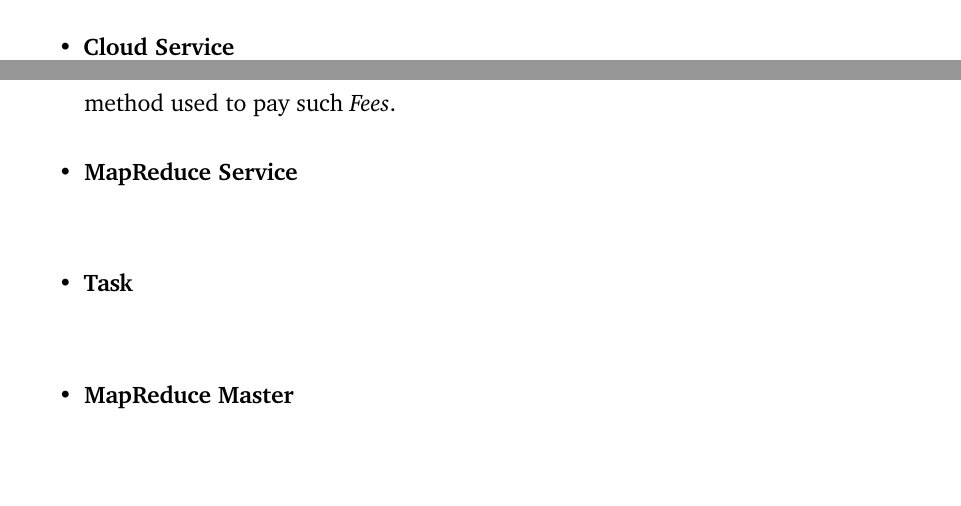
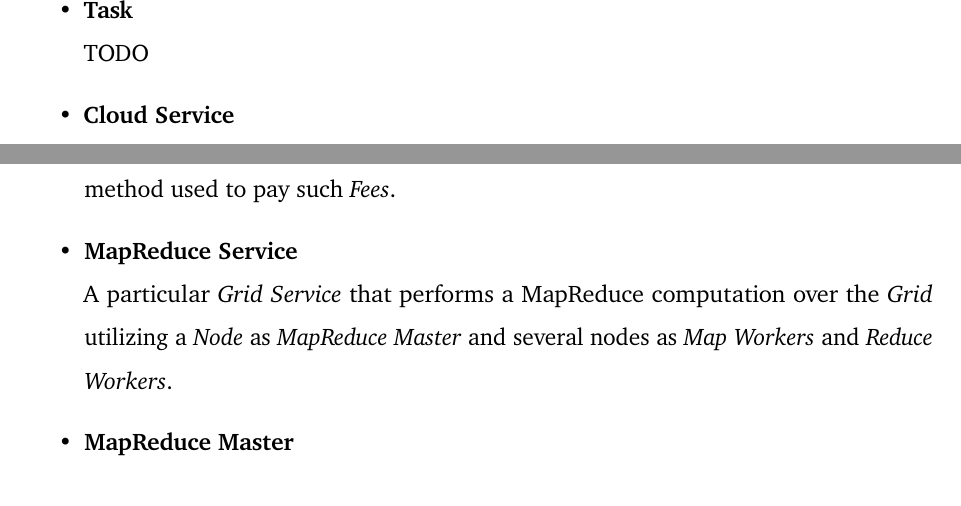
Before and after one commit to Tale152/master-thesis, a LaTeX thesis (main.tex, which reads document/chapters/chapter_5/sections/2_solution_analysis.tex): two parts of pages 62 and 65 of 76 before the commit and two parts of pages 63 and 65 of 76 after it, joined at a grey line, cut at the place of the change, the shorter picture padded with empty space. Compiled offline with pdfLaTeX.

Commit message:
written MapReduce Service definition

```diff
--- a/document/chapters/chapter_5/sections/2_solution_analysis.tex
+++ b/document/chapters/chapter_5/sections/2_solution_analysis.tex
@@ -22,6 +22,8 @@ Before continuing, it is important to specify the nomenclatures and relative def
     The system as a whole (owned by the \textit{Grid Owners}), based on the Grid computing principles. It offers various \textit{Grid Services} and, architecturally, it is composed by a multitude of \textit{Cloud Services}, a dynamically ever-changing number of \textit{Nodes} (provided by \textit{Contributors}) and an also variable number of \textit{Invoking Endpoints} (owned by \textit{Customers}) used to invoke its Grid Services. The parts composing the Grid are organized following the Layered Grid Architecture (\textit{section \ref{layered_grid_architecture}}).
     \item \textbf{Grid Service}\label{grid_service}\\
     A service (computation, storage, etc...) offered by the \textit{Grid} which is requested by a \textit{Customer} through an \textit{Invoking Endpoint}, paying the corresponding \textit{Fee} (which can vary depending on the amount of \textit{Resources} requested). In order to be performed, the \textit{Cloud services} coordinate the \textit{Contribution} by the \textit{Nodes} (which perform \textit{Tasks}) offered by \textit{Contributors} (who gain \textit{Rewards} for such Contributions). One particular concretization of a Grid Service is the \textit{MapReduce service}.
+    \item \textbf{Task}\label{task}\\
+    TODO
     \item \textbf{Cloud Service}\label{cloud_service}\\
     A backend server, maintained by the \textit{Grid Owners}, operating in the Cloud. Its duties depend on its role, but the distinct traits of a Cloud Service include being owned and maintained by the \textit{Grid Owners} and the ability to coordinate the \textit{Contribution} of \textit{Nodes} participating in the \textit{Grid} and the access to \textit{Grid Services} invoked by \textit{Invoking Endpoints}. In relation to the Layered Grid Architecture (\textit{section \ref{layered_grid_architecture}}), Cloud Services all together embody the Collective Layer (\textit{section \ref{fig:collective_layer}}) as shown in \textit{figure \ref{fig:layered_grid_architecture_and_ul}}.
     \begin{figure}[!ht]
@@ -52,7 +54,7 @@ Before continuing, it is important to specify the nomenclatures and relative def
     \item \textbf{Customer Dashboard}\label{customer_dashboard}\\
     A software entity through which a \textit{Customer} can manage its present and past \textit{Grid Service Invocations} and check the relative \textit{Fees} as well as registering a payment method used to pay such \textit{Fees}.
     \item \textbf{MapReduce Service}\label{mapreduce_service}\\
-    \item \textbf{Task}\label{task}\\
+    A particular \textit{Grid Service} that performs a MapReduce computation over the \textit{Grid} utilizing a \textit{Node} as \textit{MapReduce Master} and several nodes as \textit{Map Workers} and \textit{Reduce Workers}.
     \item \textbf{MapReduce Master}\label{mapreduce_master}\\
     \item \textbf{Map Task}\label{map_task}\\
     \item \textbf{Map Worker}\label{map_worker}\\
```
